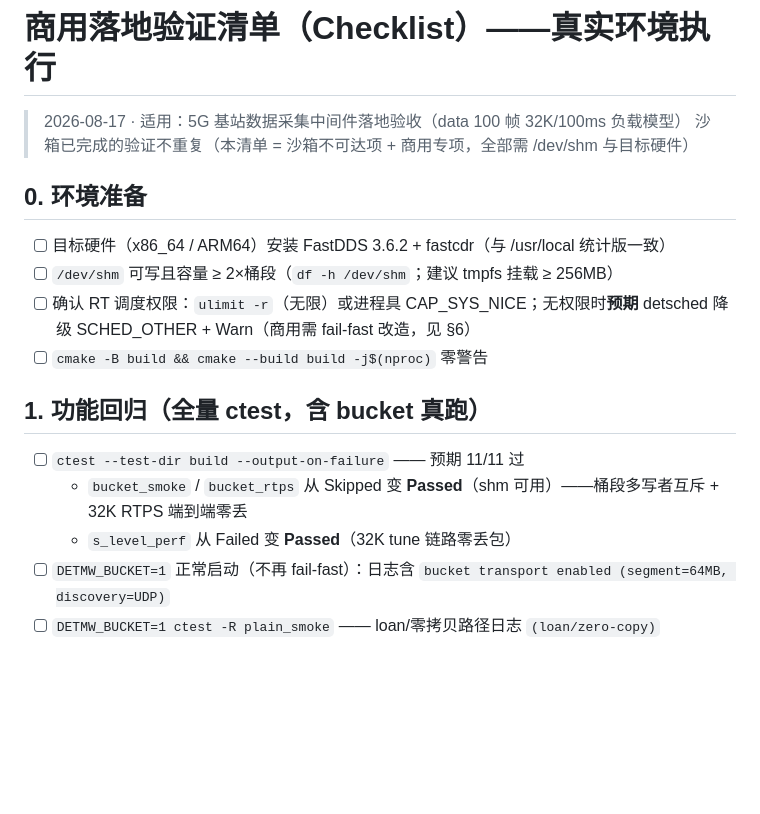
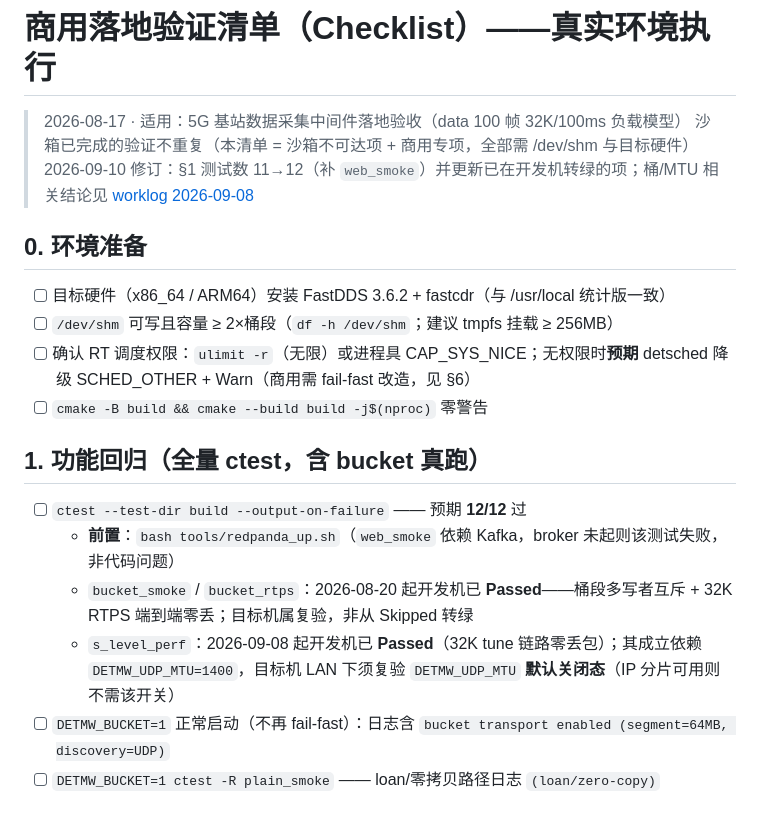
Before and after one commit to guang-lee-cn/dts-framework, a Markdown page: docs/design/commercial-validation-checklist.md, the part around the change. GitHub-like rendering; blank space fills up the shorter version.

Commit message:
docs: 验收清单 §1 对齐现状（11→12 项；bucket/s_level 开发机已转绿）
- 测试数 11→12，补 web_smoke（前置 = tools/redpanda_up.sh 起 Kafka）
- bucket×2 自 08-20、s_level_perf 自 09-08 开发机已 Passed，
  改为「目标机复验」而非「从 Skipped/Failed 转绿」
- 标注 s_level 成立依赖 DETMW_UDP_MTU=1400，目标机 LAN 须复验默认关闭态

Co-Authored-By: Claude Code <noreply@anthropic.com>

```diff
--- a/docs/design/commercial-validation-checklist.md
+++ b/docs/design/commercial-validation-checklist.md
@@ -2,6 +2,7 @@
 
 > 2026-08-17 · 适用：5G 基站数据采集中间件落地验收（data 100 帧 32K/100ms 负载模型）
 > 沙箱已完成的验证不重复（本清单 = 沙箱不可达项 + 商用专项，全部需 /dev/shm 与目标硬件）
+> 2026-09-10 修订：§1 测试数 11→12（补 `web_smoke`）并更新已在开发机转绿的项；桶/MTU 相关结论见 [worklog 2026-09-08](../worklog/2026-09-08.md)
 
 ## 0. 环境准备
 
@@ -12,9 +13,10 @@
 
 ## 1. 功能回归（全量 ctest，含 bucket 真跑）
 
-- [ ] `ctest --test-dir build --output-on-failure` —— 预期 11/11 过
-  - `bucket_smoke` / `bucket_rtps` 从 Skipped 变 **Passed**（shm 可用）——桶段多写者互斥 + 32K RTPS 端到端零丢
-  - `s_level_perf` 从 Failed 变 **Passed**（32K tune 链路零丢包）
+- [ ] `ctest --test-dir build --output-on-failure` —— 预期 **12/12** 过
+  - **前置**：`bash tools/redpanda_up.sh`（`web_smoke` 依赖 Kafka，broker 未起则该测试失败，非代码问题）
+  - `bucket_smoke` / `bucket_rtps`：2026-08-20 起开发机已 **Passed**——桶段多写者互斥 + 32K RTPS 端到端零丢；目标机属复验，非从 Skipped 转绿
+  - `s_level_perf`：2026-09-08 起开发机已 **Passed**（32K tune 链路零丢包）；其成立依赖 `DETMW_UDP_MTU=1400`，目标机 LAN 下须复验 `DETMW_UDP_MTU` **默认关闭态**（IP 分片可用则不需该开关）
 - [ ] `DETMW_BUCKET=1` 正常启动（不再 fail-fast）：日志含 `bucket transport enabled (segment=64MB, discovery=UDP)`
 - [ ] `DETMW_BUCKET=1 ctest -R plain_smoke` —— loan/零拷贝路径日志 `(loan/zero-copy)`
 
```
